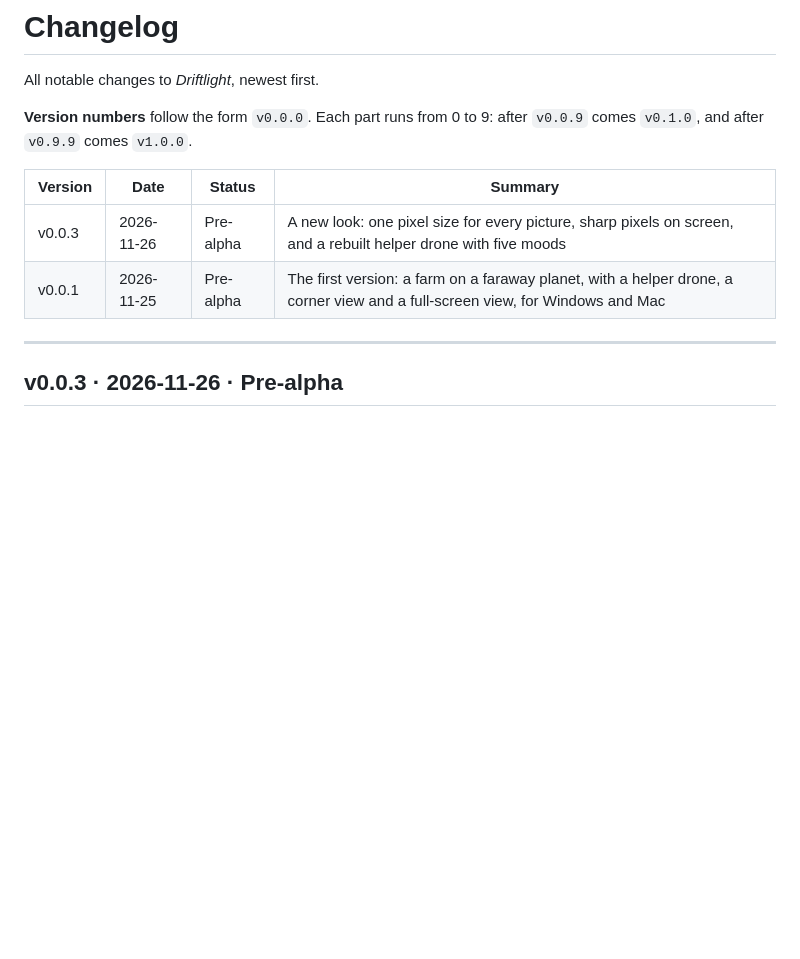
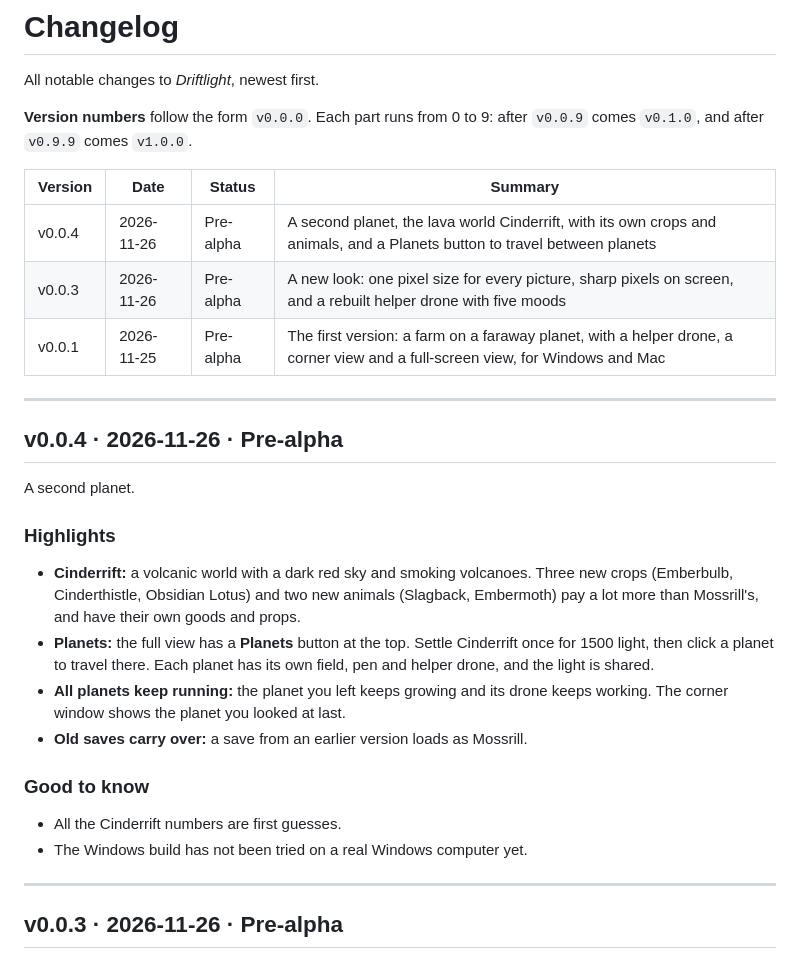
Before and after one commit to fdrk-git/Driftlight, a Markdown page: CHANGELOG.md, the part around the change. Drawn GitHub-style; blank space fills up the shorter version.

```diff
--- a/CHANGELOG.md
+++ b/CHANGELOG.md
@@ -6,8 +6,27 @@ All notable changes to *Driftlight*, newest first.
 
 | Version | Date | Status | Summary |
 |---|---|---|---|
+| v0.0.4 | 2026-11-26 | Pre-alpha | A second planet, the lava world Cinderrift, with its own crops and animals, and a Planets button to travel between planets |
 | v0.0.3 | 2026-11-26 | Pre-alpha | A new look: one pixel size for every picture, sharp pixels on screen, and a rebuilt helper drone with five moods |
 | v0.0.1 | 2026-11-25 | Pre-alpha | The first version: a farm on a faraway planet, with a helper drone, a corner view and a full-screen view, for Windows and Mac |
+
+---
+
+## v0.0.4 · 2026-11-26 · Pre-alpha
+
+A second planet.
+
+### Highlights
+
+- **Cinderrift:** a volcanic world with a dark red sky and smoking volcanoes. Three new crops (Emberbulb, Cinderthistle, Obsidian Lotus) and two new animals (Slagback, Embermoth) pay a lot more than Mossrill's, and have their own goods and props.
+- **Planets:** the full view has a **Planets** button at the top. Settle Cinderrift once for 1500 light, then click a planet to travel there. Each planet has its own field, pen and helper drone, and the light is shared.
+- **All planets keep running:** the planet you left keeps growing and its drone keeps working. The corner window shows the planet you looked at last.
+- **Old saves carry over:** a save from an earlier version loads as Mossrill.
+
+### Good to know
+
+- All the Cinderrift numbers are first guesses.
+- The Windows build has not been tried on a real Windows computer yet.
 
 ---
 
```
Also changed, not shown: README.md (+18 -0 lines), docs/screenshots/cinderrift-view.png (added).
